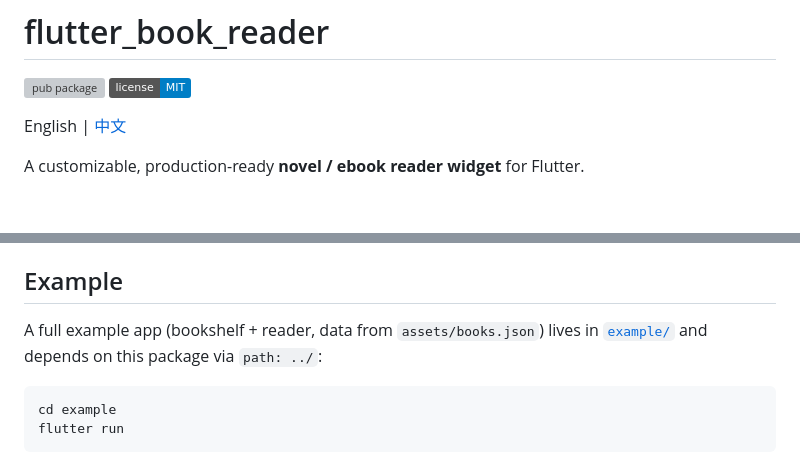
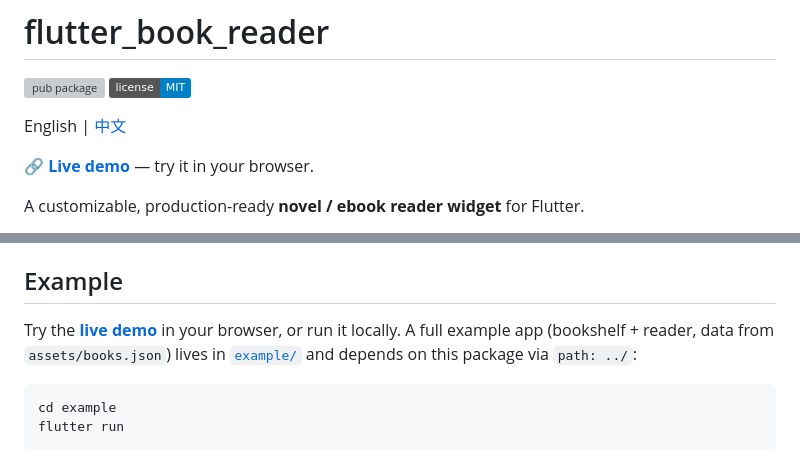
Before and after one commit to chenkaiHere/flutter_book_reader, a Markdown page: README.md, 2 parts joined by grey strips. Drawn GitHub-style; badges without logos; blank space fills up the shorter version; grey boxes are pictures that could not be loaded.

Commit message:
feat: 调整readme线上demo链接

````diff
--- a/README.md
+++ b/README.md
@@ -4,6 +4,8 @@
 [![license: MIT](https://img.shields.io/badge/license-MIT-blue.svg)](LICENSE)
 
 English | [中文](README.zh-CN.md)
+
+🔗 **[Live demo](https://ck-readbook-demo.ckdgdgdg.workers.dev/)** — try it in your browser.
 
 A customizable, production-ready **novel / ebook reader widget** for Flutter.
 
@@ -131,8 +133,10 @@ BookReader(
 
 ## Example
 
-A full example app (bookshelf + reader, data from `assets/books.json`) lives in
-[`example/`](example) and depends on this package via `path: ../`:
+Try the **[live demo](https://ck-readbook-demo.ckdgdgdg.workers.dev/)** in your browser,
+or run it locally. A full example app (bookshelf + reader, data from
+`assets/books.json`) lives in [`example/`](example) and depends on this package
+via `path: ../`:
 
 ```bash
 cd example
````
Also changed, not shown: README.zh-CN.md (+3 -0 lines).
